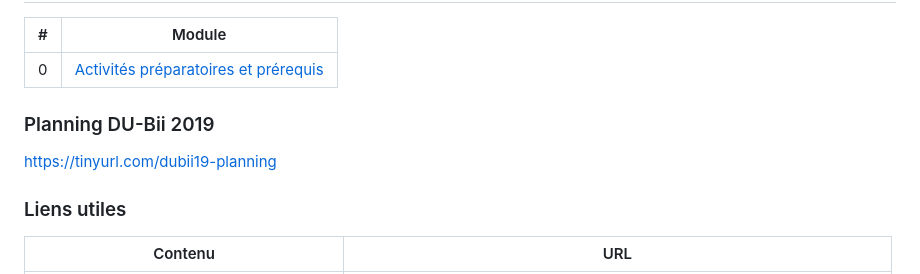
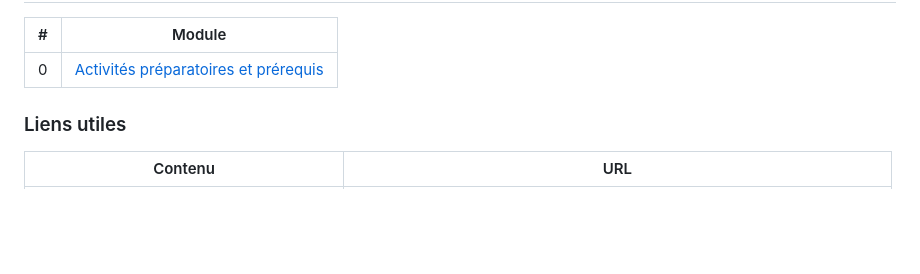
Before and after one commit to DU-Bii/accueil, a Markdown page: accueil.md, the part around the change printed below. Drawn GitHub-style; blank space fills up the shorter version.

Commit message:
Add planning 2020

```diff
--- a/accueil.md
+++ b/accueil.md
@@ -26,9 +26,6 @@
 
 -->
 
-### Planning DU-Bii 2019
-
-<https://tinyurl.com/dubii19-planning>
 
 ### Liens utiles
 
```
Also changed, not shown: other parts of accueil.md (+1 -1 lines), img/planning_DUBii_2020.png (added).
